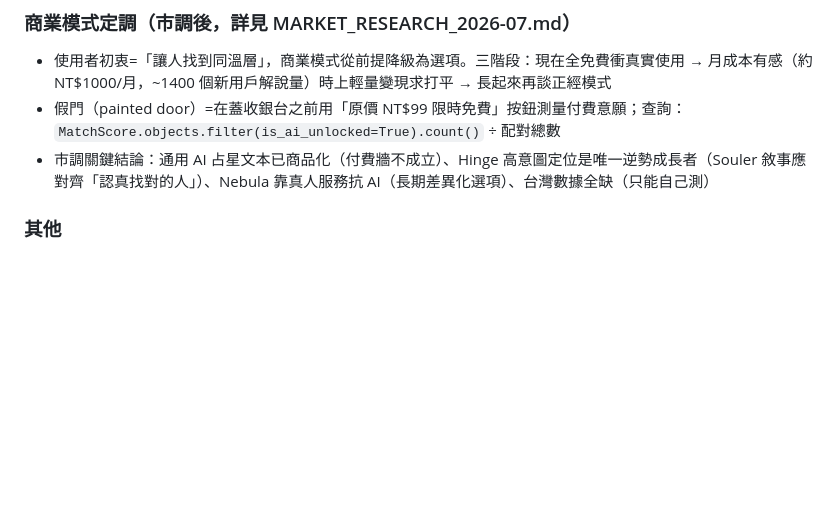
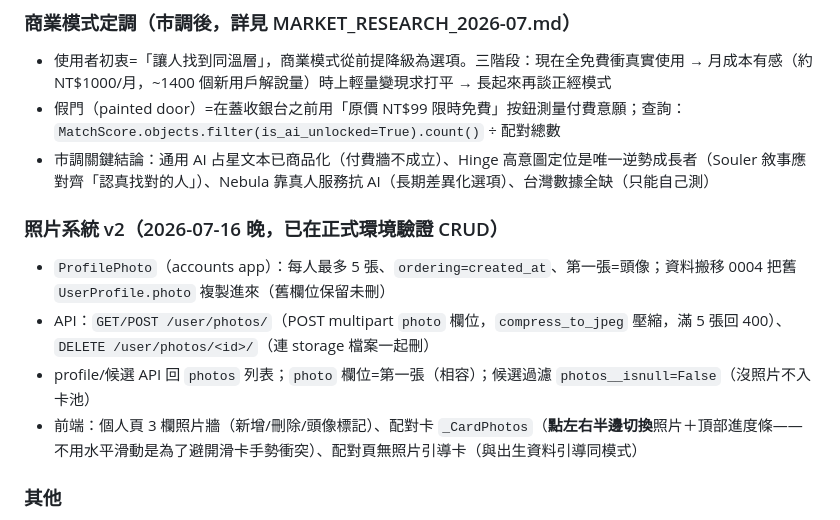
Before and after one commit to Owenkuo3/souler, a Markdown page: PROJECT_HANDOFF.md, the part around the change. GitHub-like rendering; blank space fills up the shorter version.

Commit message:
交接文件：照片系統 v2 完成註記
Co-Authored-By: Claude Fable 5 <noreply@anthropic.com>

```diff
--- a/PROJECT_HANDOFF.md
+++ b/PROJECT_HANDOFF.md
@@ -20,6 +20,12 @@
 - 使用者初衷=「讓人找到同溫層」，商業模式從前提降級為選項。三階段：現在全免費衝真實使用 → 月成本有感（約 NT$1000/月，~1400 個新用戶解說量）時上輕量變現求打平 → 長起來再談正經模式
 - 假門（painted door）=在蓋收銀台之前用「原價 NT$99 限時免費」按鈕測量付費意願；查詢：`MatchScore.objects.filter(is_ai_unlocked=True).count()` ÷ 配對總數
 - 市調關鍵結論：通用 AI 占星文本已商品化（付費牆不成立）、Hinge 高意圖定位是唯一逆勢成長者（Souler 敘事應對齊「認真找對的人」）、Nebula 靠真人服務抗 AI（長期差異化選項）、台灣數據全缺（只能自己測）
+
+### 照片系統 v2（2026-07-16 晚，已在正式環境驗證 CRUD）
+- `ProfilePhoto`（accounts app）：每人最多 5 張、`ordering=created_at`、第一張=頭像；資料搬移 0004 把舊 `UserProfile.photo` 複製進來（舊欄位保留未刪）
+- API：`GET/POST /user/photos/`（POST multipart `photo` 欄位，`compress_to_jpeg` 壓縮，滿 5 張回 400）、`DELETE /user/photos/<id>/`（連 storage 檔案一起刪）
+- profile/候選 API 回 `photos` 列表；`photo` 欄位=第一張（相容）；候選過濾 `photos__isnull=False`（沒照片不入卡池）
+- 前端：個人頁 3 欄照片牆（新增/刪除/頭像標記）、配對卡 `_CardPhotos`（**點左右半邊切換**照片＋頂部進度條——不用水平滑動是為了避開滑卡手勢衝突）、配對頁無照片引導卡（與出生資料引導同模式）
 
 ### 其他
 - PWA 門面：manifest/index.html 改 Souler 名稱+星空圖示（`web/icons/` PIL 生成）
```
